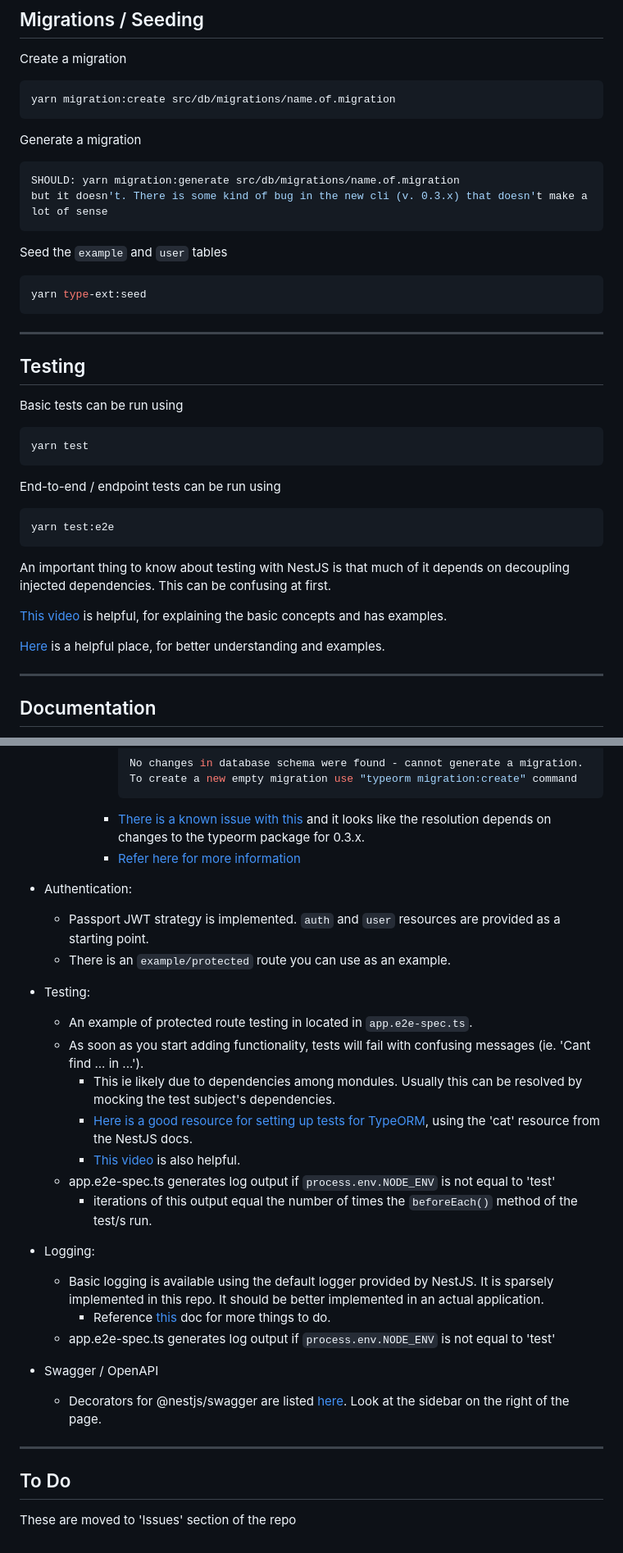
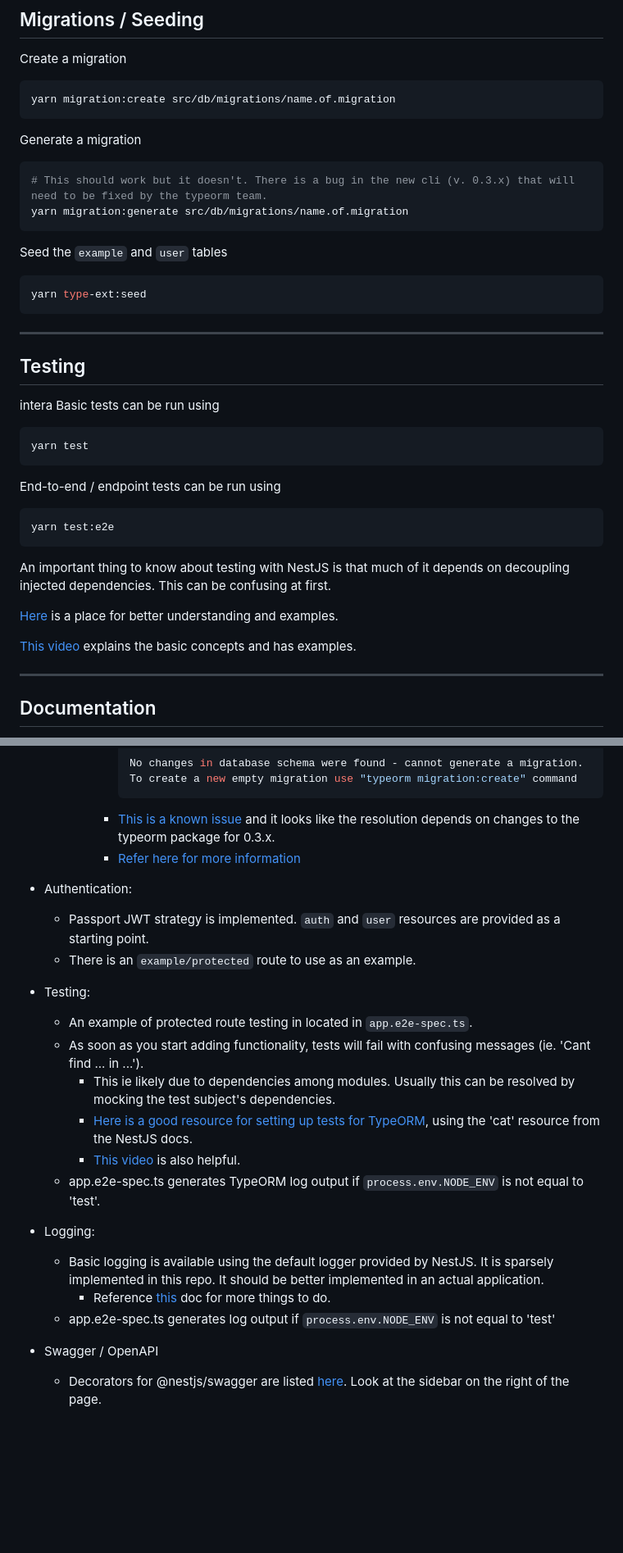
Before and after one commit to mattburnett-repo/nestjs-api-template, a Markdown page: README.md, 2 parts joined by grey strips. Shown: that part at 82% size. Rendered like a GitHub page; blank space fills up the shorter version.

Commit message:
chore: more cleanup of README file

````diff
--- a/README.md
+++ b/README.md
@@ -159,8 +166,8 @@ yarn migration:create src/db/migrations/name.of.migration
 Generate a migration
 
 ```bash
-SHOULD: yarn migration:generate src/db/migrations/name.of.migration
-but it doesn't. There is some kind of bug in the new cli (v. 0.3.x) that doesn't make a lot of sense
+# This should work but it doesn't. There is a bug in the new cli (v. 0.3.x) that will need to be fixed by the typeorm team.
+yarn migration:generate src/db/migrations/name.of.migration
 ```
 
 Seed the `example` and `user` tables
@@ -173,6 +180,7 @@ yarn type-ext:seed
 
 ## Testing
 
+intera
 Basic tests can be run using
 
 ```bash
@@ -187,9 +195,9 @@ yarn test:e2e
 
 An important thing to know about testing with NestJS is that much of it depends on decoupling injected dependencies. This can be confusing at first.
 
-[This video](https://www.youtube.com/watch?v=dXOfOgFFKuY&t=776s) is helpful, for explaining the basic concepts and has examples.
+[Here](https://github.com/jmcdo29/testing-nestjs/tree/main/apps/typeorm-sample) is a place for better understanding and examples.
 
-[Here](https://github.com/jmcdo29/testing-nestjs/tree/main/apps/typeorm-sample) is a helpful place, for better understanding and examples.
+[This video](https://www.youtube.com/watch?v=dXOfOgFFKuY&t=776s) explains the basic concepts and has examples.
 
 ---
 
@@ -239,29 +248,22 @@ By default, Compodoc creates documentation files in a `documentation` folder, mo
         ```bash
         No changes in database schema were found - cannot generate a migration. To create a new empty migration use "typeorm migration:create" command
         ```
-      - [There is a known issue with this](https://github.com/typeorm/typeorm/issues/5965#issuecomment-680839366) and it looks like the resolution depends on changes to the typeorm package for 0.3.x.
+      - [This is a known issue](https://github.com/typeorm/typeorm/issues/5965#issuecomment-680839366) and it looks like the resolution depends on changes to the typeorm package for 0.3.x.
       - [Refer here for more information](https://stackoverflow.com/questions/72682474/typeorm-migrationgenerate-failure-not-enough-non-option-arguments-got-0-need)
 
 - Authentication:
   - Passport JWT strategy is implemented. `auth` and `user` resources are provided as a starting point.
-  - There is an `example/protected` route you can use as an example.
+  - There is an `example/protected` route to use as an example.
 - Testing:
   - An example of protected route testing in located in `app.e2e-spec.ts`.
   - As soon as you start adding functionality, tests will fail with confusing messages (ie. 'Cant find ... in ...').
-    - This ie likely due to dependencies among mondules. Usually this can be resolved by mocking the test subject's dependencies.
+    - This ie likely due to dependencies among modules. Usually this can be resolved by mocking the test subject's dependencies.
     - [Here is a good resource for setting up tests for TypeORM](https://github.com/jmcdo29/testing-nestjs/tree/main/apps/typeorm-sample/src/cat), using the 'cat' resource from the NestJS docs.
     - [This video](https://www.youtube.com/watch?v=dXOfOgFFKuY&t=776s) is also helpful.
-  - app.e2e-spec.ts generates log output if `process.env.NODE_ENV` is not equal to 'test'
-    - iterations of this output equal the number of times the `beforeEach()` method of the test/s run.
+  - app.e2e-spec.ts generates TypeORM log output if `process.env.NODE_ENV` is not equal to 'test'.
 - Logging:
   - Basic logging is available using the default logger provided by NestJS. It is sparsely implemented in this repo. It should be better implemented in an actual application.
     - Reference [this](https://javascript.plainenglish.io/how-to-use-nestjs-logger-2a9cb107bce9) doc for more things to do.
   - app.e2e-spec.ts generates log output if `process.env.NODE_ENV` is not equal to 'test'
 - Swagger / OpenAPI
   - Decorators for @nestjs/swagger are listed [here](https://www.programcreek.com/typescript/?api=@nestjs/swagger). Look at the sidebar on the right of the page.
-
----
-
-## To Do
-
-These are moved to 'Issues' section of the repo
````
Also changed, not shown: other parts of README.md (+18 -10 lines).
